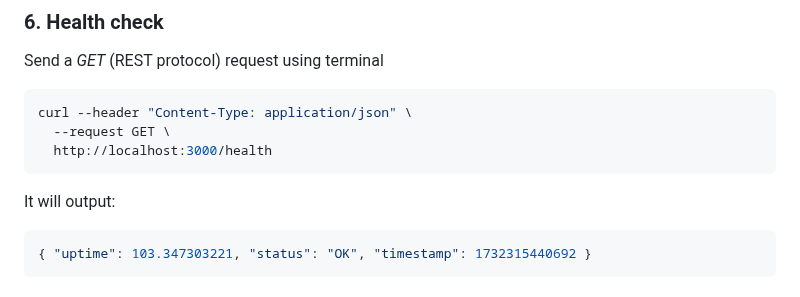
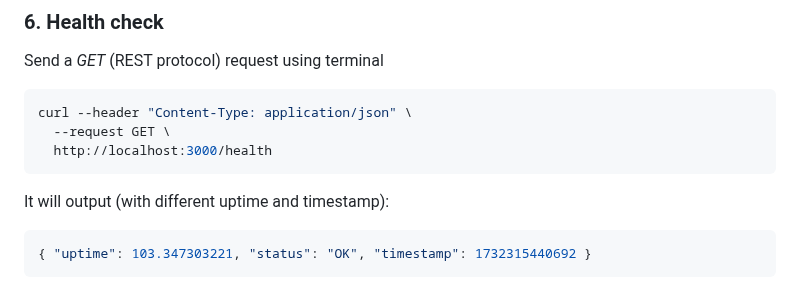
Before and after one commit to Macbucheron1/Devops-Template, a Markdown page: user_api/README.md, the part around the change. Rendered like a GitHub page.

Commit message:
docs: clarify output details in health check section of README

````diff
--- a/user_api/README.md
+++ b/user_api/README.md
@@ -146,7 +146,7 @@ curl --header "Content-Type: application/json" \
   http://localhost:3000/health
 ```
 
-It will output:
+It will output (with different uptime and timestamp):
 
 ```json
 { "uptime": 103.347303221, "status": "OK", "timestamp": 1732315440692 }
````
